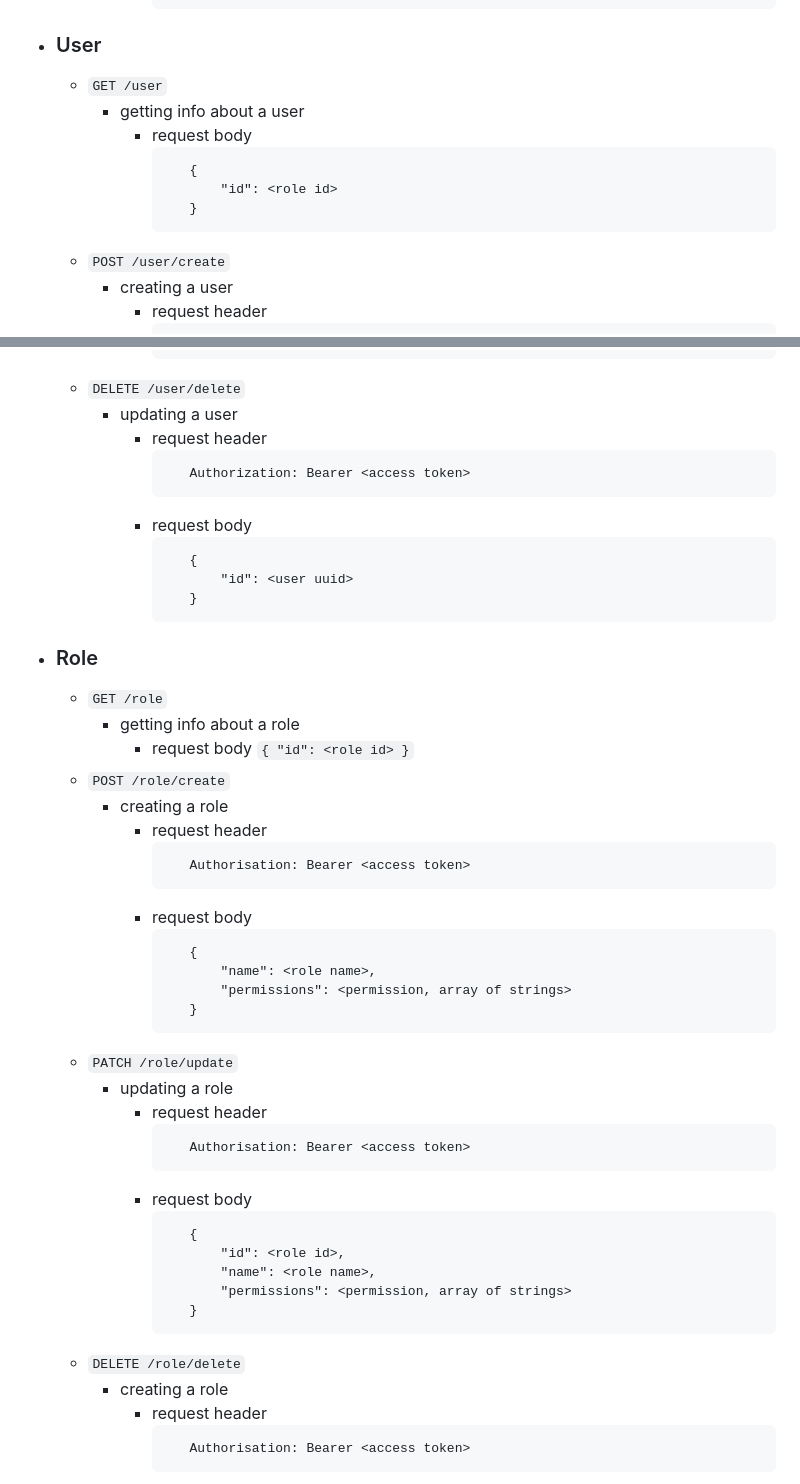
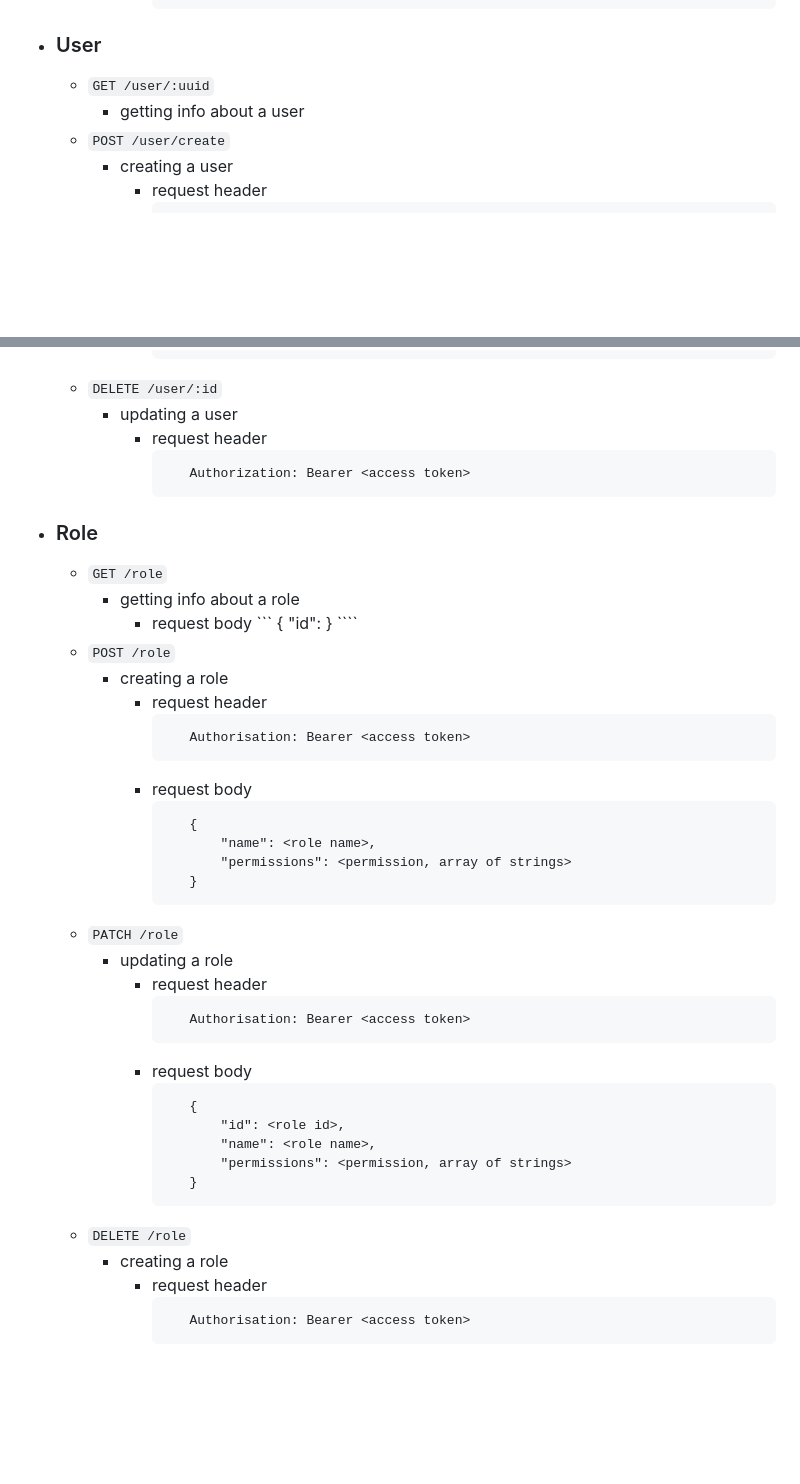
Before and after one commit to Encedeus/panel, a Markdown page: spec.md, 2 parts joined by grey strips. Rendered like a GitHub page; blank space fills up the shorter version.

Commit message:
update URIs in spec.md

`````diff
--- a/spec.md
+++ b/spec.md
@@ -88,14 +88,8 @@
                  }
               ```
 - ### User
-    - `GET /user`
+    - `GET /user/:uuid`
         - getting info about a user
-            - request body
-              ```
-                 {
-                     "id": <role id>
-                 }
-              ```
     - `POST /user/create`
         - creating a user
             - request header
@@ -142,17 +136,11 @@
                      "role_name": <role name, not required if role id is provided>
                  }
               ```
-    - `DELETE /user/delete`
+    - `DELETE /user/:id`
         - updating a user
             - request header
               ```
                  Authorization: Bearer <access token>
-              ```
-            - request body
-              ```
-                 {
-                     "id": <user uuid>
-                 }
               ```
 - ### Role
     - `GET /role`
@@ -162,8 +150,8 @@
                  {
                      "id": <role id>
                  }
-              ```
-    - `POST /role/create`
+              ````
+    - `POST /role`
         - creating a role
             - request header
               ```
@@ -176,7 +164,7 @@
                      "permissions": <permission, array of strings>
                  }
               ```
-    - `PATCH /role/update`
+    - `PATCH /role`
         - updating a role
             - request header
               ```
@@ -190,7 +178,7 @@
                      "permissions": <permission, array of strings>
                  }
               ```
-    - `DELETE /role/delete`
+    - `DELETE /role`
         - creating a role
             - request header
               ```
`````
Also changed, not shown: other parts of spec.md (+2 -2 lines).
